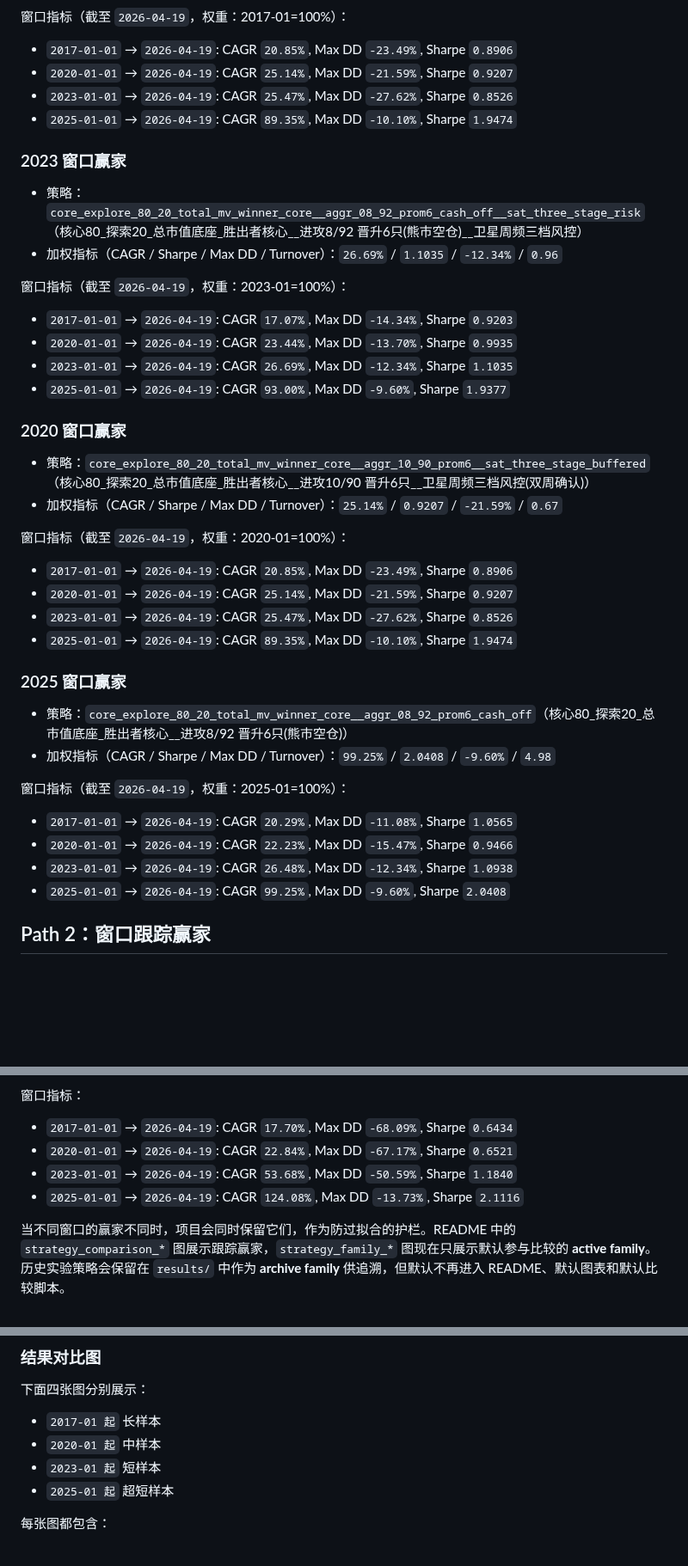
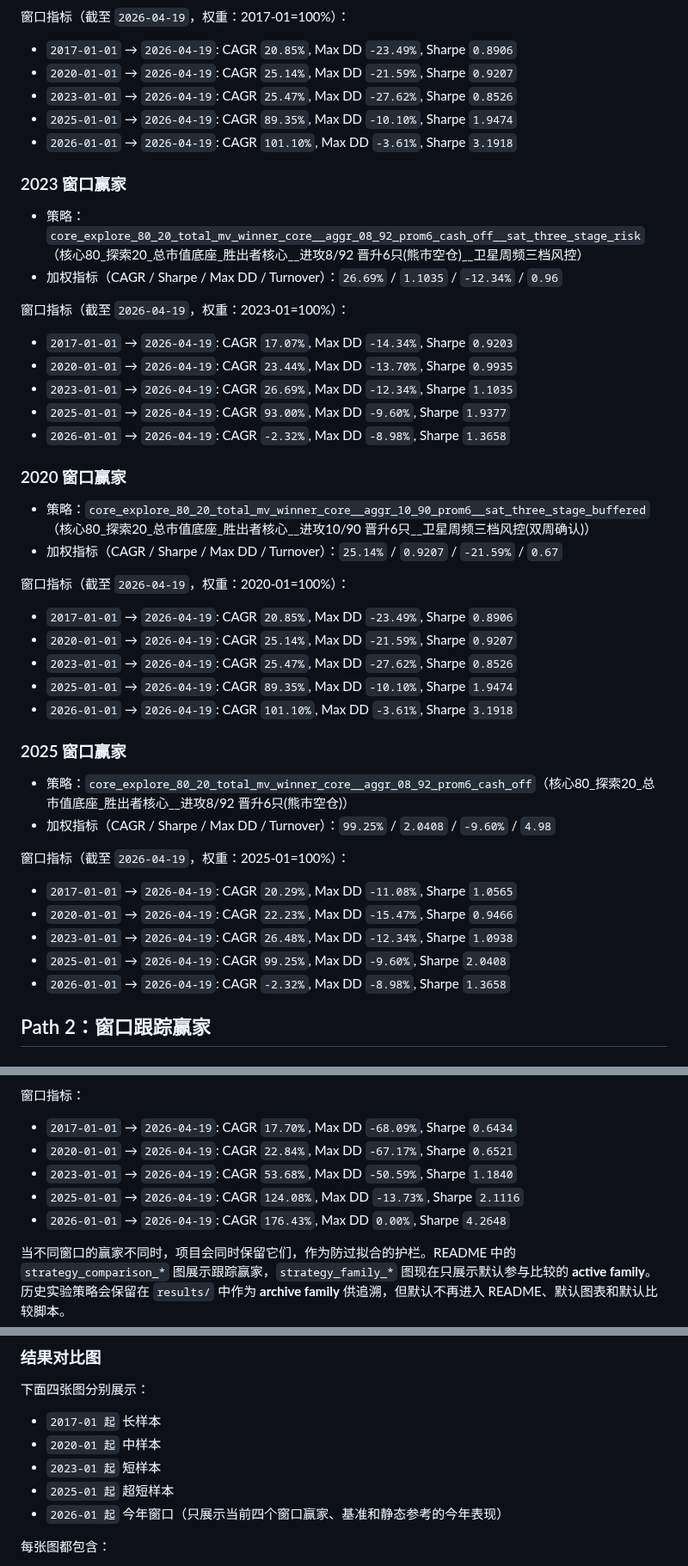
Before and after one commit to willyufan/aiinvestor, a Markdown page: README.md, 3 parts joined by grey strips. Shown at 86% size. GitHub-like rendering; blank space fills up the shorter version.

```diff
--- a/README.md
+++ b/README.md
@@ -47,6 +55,7 @@
 - `2020-01-01` → `2026-04-19`: CAGR `25.14%`, Max DD `-21.59%`, Sharpe `0.9207`
 - `2023-01-01` → `2026-04-19`: CAGR `25.47%`, Max DD `-27.62%`, Sharpe `0.8526`
 - `2025-01-01` → `2026-04-19`: CAGR `89.35%`, Max DD `-10.10%`, Sharpe `1.9474`
+- `2026-01-01` → `2026-04-19`: CAGR `101.10%`, Max DD `-3.61%`, Sharpe `3.1918`
 
 ### 2023 窗口赢家
 
@@ -59,6 +68,7 @@
 - `2020-01-01` → `2026-04-19`: CAGR `23.44%`, Max DD `-13.70%`, Sharpe `0.9935`
 - `2023-01-01` → `2026-04-19`: CAGR `26.69%`, Max DD `-12.34%`, Sharpe `1.1035`
 - `2025-01-01` → `2026-04-19`: CAGR `93.00%`, Max DD `-9.60%`, Sharpe `1.9377`
+- `2026-01-01` → `2026-04-19`: CAGR `-2.32%`, Max DD `-8.98%`, Sharpe `1.3658`
 
 ### 2020 窗口赢家
 
@@ -71,6 +81,7 @@
 - `2020-01-01` → `2026-04-19`: CAGR `25.14%`, Max DD `-21.59%`, Sharpe `0.9207`
 - `2023-01-01` → `2026-04-19`: CAGR `25.47%`, Max DD `-27.62%`, Sharpe `0.8526`
 - `2025-01-01` → `2026-04-19`: CAGR `89.35%`, Max DD `-10.10%`, Sharpe `1.9474`
+- `2026-01-01` → `2026-04-19`: CAGR `101.10%`, Max DD `-3.61%`, Sharpe `3.1918`
 
 ### 2025 窗口赢家
 
@@ -83,6 +94,7 @@
 - `2020-01-01` → `2026-04-19`: CAGR `22.23%`, Max DD `-15.47%`, Sharpe `0.9466`
 - `2023-01-01` → `2026-04-19`: CAGR `26.48%`, Max DD `-12.34%`, Sharpe `1.0938`
 - `2025-01-01` → `2026-04-19`: CAGR `99.25%`, Max DD `-9.60%`, Sharpe `2.0408`
+- `2026-01-01` → `2026-04-19`: CAGR `-2.32%`, Max DD `-8.98%`, Sharpe `1.3658`
 
 ## Path 2：窗口跟踪赢家
 
@@ -147,6 +163,7 @@
 - `2020-01-01` → `2026-04-19`: CAGR `22.84%`, Max DD `-67.17%`, Sharpe `0.6521`
 - `2023-01-01` → `2026-04-19`: CAGR `53.68%`, Max DD `-50.59%`, Sharpe `1.1840`
 - `2025-01-01` → `2026-04-19`: CAGR `124.08%`, Max DD `-13.73%`, Sharpe `2.1116`
+- `2026-01-01` → `2026-04-19`: CAGR `176.43%`, Max DD `0.00%`, Sharpe `4.2648`
 
 <!-- AUTO:WEIGHTED-WINNERS:END -->
 
@@ -229,6 +246,7 @@ README 中间这部分只解释当前研究框架，不重复写死顶部自动
 - `2020-01 起` 中样本
 - `2023-01 起` 短样本
 - `2025-01 起` 超短样本
+- `2026-01 起` 今年窗口（只展示当前四个窗口赢家、基准和静态参考的今年表现）
 
 每张图都包含：
 
```
Also changed, not shown: other parts of README.md (+16 -0 lines), docs/strategy_comparison_since_2026_01.png (added), 2 other files.
